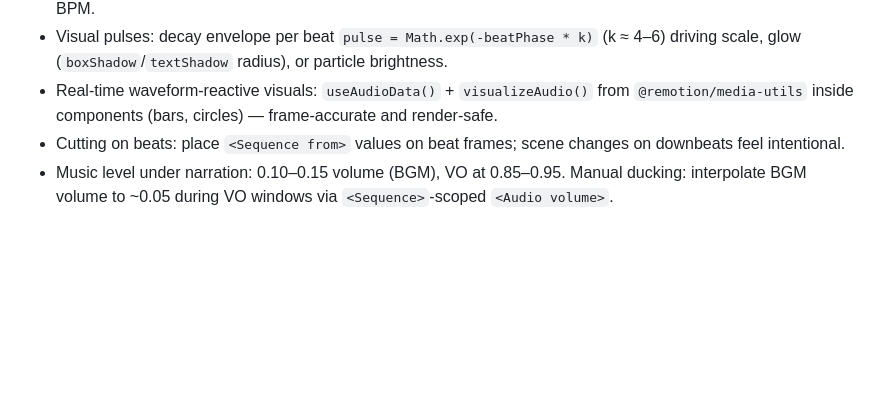
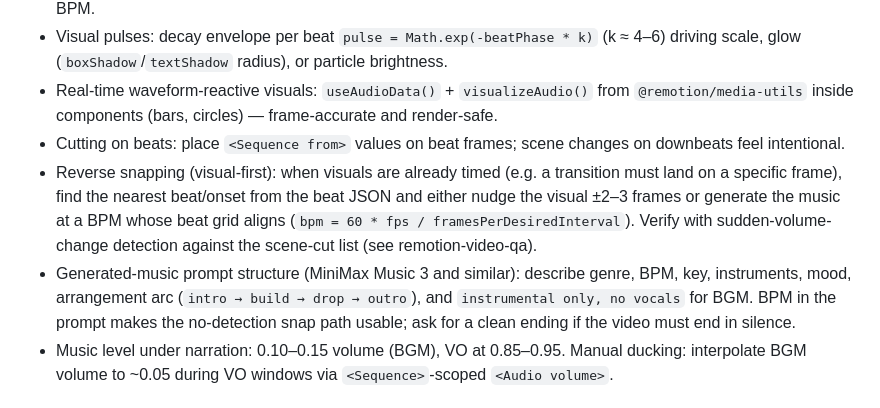
Before and after one commit to Gang-of-Beads/remotion-killer-skill, a Markdown page: skills/remotion-audio-sync/SKILL.md, the part around the change. Drawn GitHub-style; blank space fills up the shorter version.

Commit message:
audio-sync: reverse beat snapping + music-gen prompt structure guidance

```diff
--- a/skills/remotion-audio-sync/SKILL.md
+++ b/skills/remotion-audio-sync/SKILL.md
@@ -30,6 +30,8 @@ description: Professional audio in Remotion — TTS narration orchestration, mea
 - Visual pulses: decay envelope per beat `pulse = Math.exp(-beatPhase * k)` (k ≈ 4–6) driving scale, glow (`boxShadow`/`textShadow` radius), or particle brightness.
 - Real-time waveform-reactive visuals: `useAudioData()` + `visualizeAudio()` from `@remotion/media-utils` inside components (bars, circles) — frame-accurate and render-safe.
 - Cutting on beats: place `<Sequence from>` values on beat frames; scene changes on downbeats feel intentional.
+- Reverse snapping (visual-first): when visuals are already timed (e.g. a transition must land on a specific frame), find the nearest beat/onset from the beat JSON and either nudge the visual ±2–3 frames or generate the music at a BPM whose beat grid aligns (`bpm = 60 * fps / framesPerDesiredInterval`). Verify with sudden-volume-change detection against the scene-cut list (see remotion-video-qa).
+- Generated-music prompt structure (MiniMax Music 3 and similar): describe genre, BPM, key, instruments, mood, arrangement arc (`intro → build → drop → outro`), and `instrumental only, no vocals` for BGM. BPM in the prompt makes the no-detection snap path usable; ask for a clean ending if the video must end in silence.
 - Music level under narration: 0.10–0.15 volume (BGM), VO at 0.85–0.95. Manual ducking: interpolate BGM volume to ~0.05 during VO windows via `<Sequence>`-scoped `<Audio volume>`.
 
 ## Captions
```
